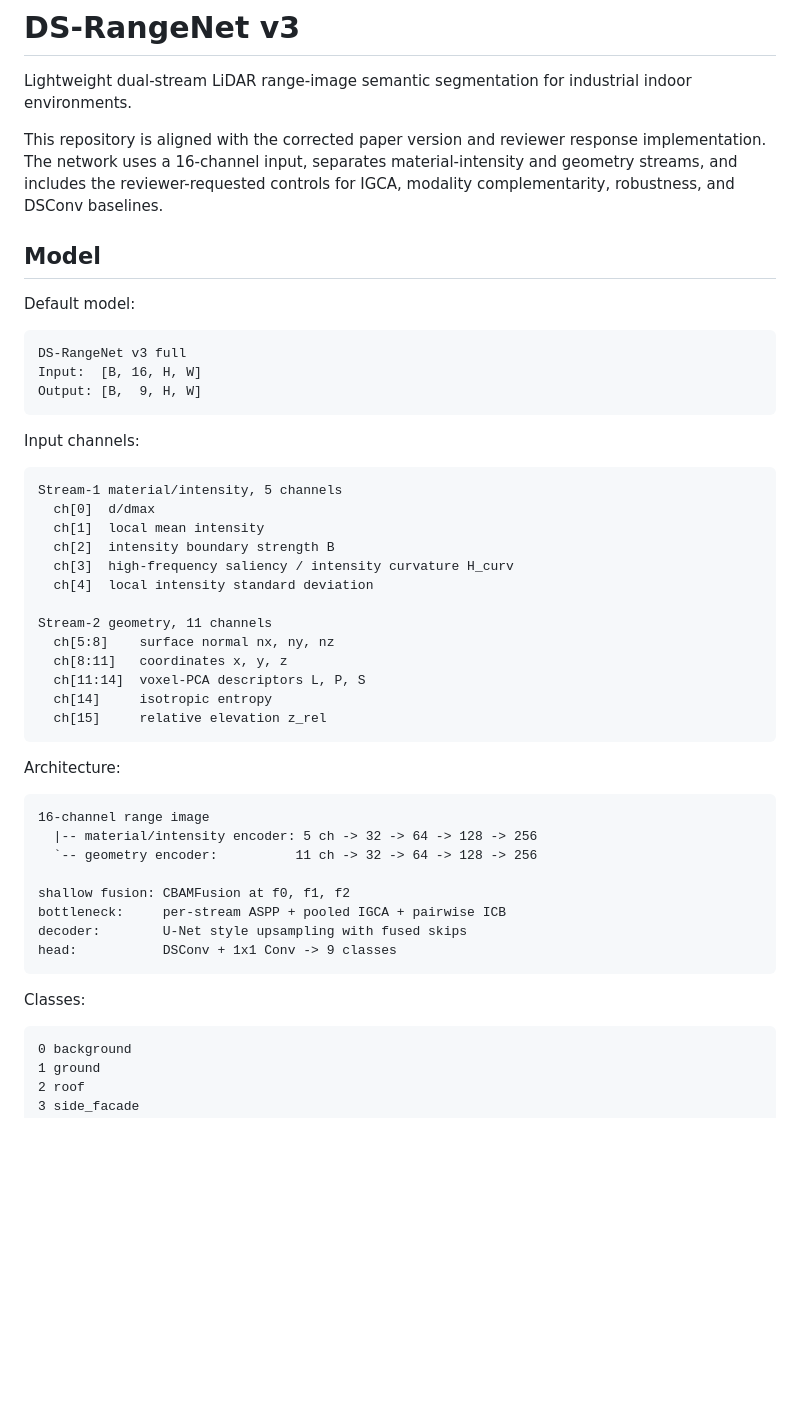
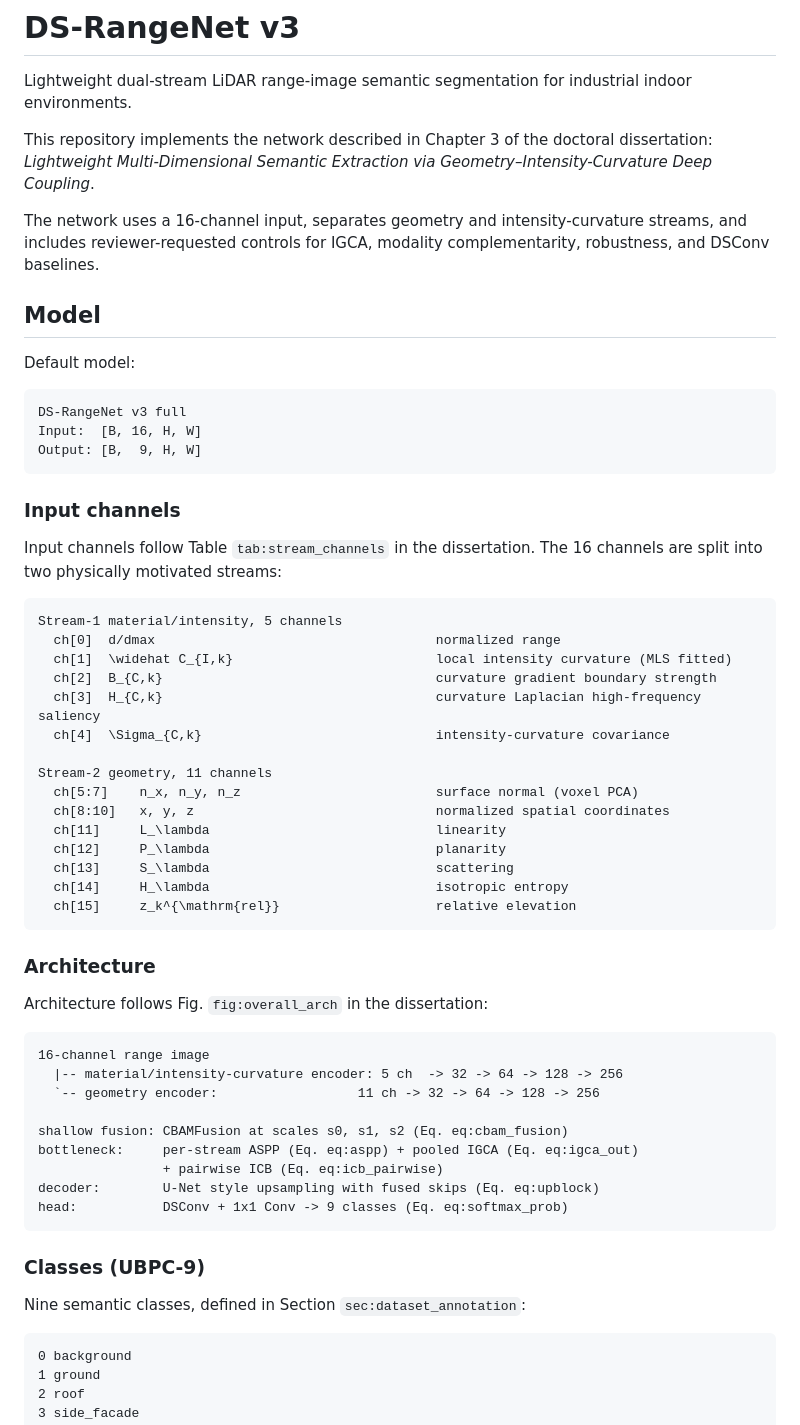
Before and after one commit to liwenguang211/dual_stream_rangenet, a Markdown page: README.md, the part around one of its changes. Drawn GitHub-style; blank space fills up the shorter version.

````diff
--- a/README.md
+++ b/README.md
@@ -3,10 +3,14 @@
 Lightweight dual-stream LiDAR range-image semantic segmentation for industrial
 indoor environments.
 
-This repository is aligned with the corrected paper version and reviewer
-response implementation. The network uses a 16-channel input, separates
-material-intensity and geometry streams, and includes the reviewer-requested
-controls for IGCA, modality complementarity, robustness, and DSConv baselines.
+This repository implements the network described in Chapter 3 of the
+doctoral dissertation:
+*Lightweight Multi-Dimensional Semantic Extraction via
+Geometry–Intensity-Curvature Deep Coupling*.
+
+The network uses a 16-channel input, separates geometry and
+intensity-curvature streams, and includes reviewer-requested controls for
+IGCA, modality complementarity, robustness, and DSConv baselines.
 
 ## Model
 
@@ -18,38 +22,48 @@ Input:  [B, 16, H, W]
 Output: [B,  9, H, W]
 ```
 
-Input channels:
+### Input channels
+
+Input channels follow Table `tab:stream_channels` in the dissertation.
+The 16 channels are split into two physically motivated streams:
 
 ```text
 Stream-1 material/intensity, 5 channels
-  ch[0]  d/dmax
-  ch[1]  local mean intensity
-  ch[2]  intensity boundary strength B
-  ch[3]  high-frequency saliency / intensity curvature H_curv
-  ch[4]  local intensity standard deviation
+  ch[0]  d/dmax                                    normalized range
+  ch[1]  \widehat C_{I,k}                          local intensity curvature (MLS fitted)
+  ch[2]  B_{C,k}                                   curvature gradient boundary strength
+  ch[3]  H_{C,k}                                   curvature Laplacian high-frequency saliency
+  ch[4]  \Sigma_{C,k}                              intensity-curvature covariance
 
 Stream-2 geometry, 11 channels
-  ch[5:8]    surface normal nx, ny, nz
-  ch[8:11]   coordinates x, y, z
-  ch[11:14]  voxel-PCA descriptors L, P, S
-  ch[14]     isotropic entropy
-  ch[15]     relative elevation z_rel
+  ch[5:7]    n_x, n_y, n_z                         surface normal (voxel PCA)
+  ch[8:10]   x, y, z                               normalized spatial coordinates
+  ch[11]     L_\lambda                             linearity
+  ch[12]     P_\lambda                             planarity
+  ch[13]     S_\lambda                             scattering
+  ch[14]     H_\lambda                             isotropic entropy
+  ch[15]     z_k^{\mathrm{rel}}                    relative elevation
 ```
 
-Architecture:
+### Architecture
+
+Architecture follows Fig. `fig:overall_arch` in the dissertation:
 
 ```text
 16-channel range image
-  |-- material/intensity encoder: 5 ch -> 32 -> 64 -> 128 -> 256
-  `-- geometry encoder:          11 ch -> 32 -> 64 -> 128 -> 256
+  |-- material/intensity-curvature encoder: 5 ch  -> 32 -> 64 -> 128 -> 256
+  `-- geometry encoder:                  11 ch -> 32 -> 64 -> 128 -> 256
 
-shallow fusion: CBAMFusion at f0, f1, f2
-bottleneck:     per-stream ASPP + pooled IGCA + pairwise ICB
-decoder:        U-Net style upsampling with fused skips
-head:           DSConv + 1x1 Conv -> 9 classes
+shallow fusion: CBAMFusion at scales s0, s1, s2 (Eq. eq:cbam_fusion)
+bottleneck:     per-stream ASPP (Eq. eq:aspp) + pooled IGCA (Eq. eq:igca_out)
+                + pairwise ICB (Eq. eq:icb_pairwise)
+decoder:        U-Net style upsampling with fused skips (Eq. eq:upblock)
+head:           DSConv + 1x1 Conv -> 9 classes (Eq. eq:softmax_prob)
 ```
 
-Classes:
+### Classes (UBPC-9)
+
+Nine semantic classes, defined in Section `sec:dataset_annotation`:
 
 ```text
 0 background
````
Also changed, not shown: other parts of README.md (+124 -30 lines).
